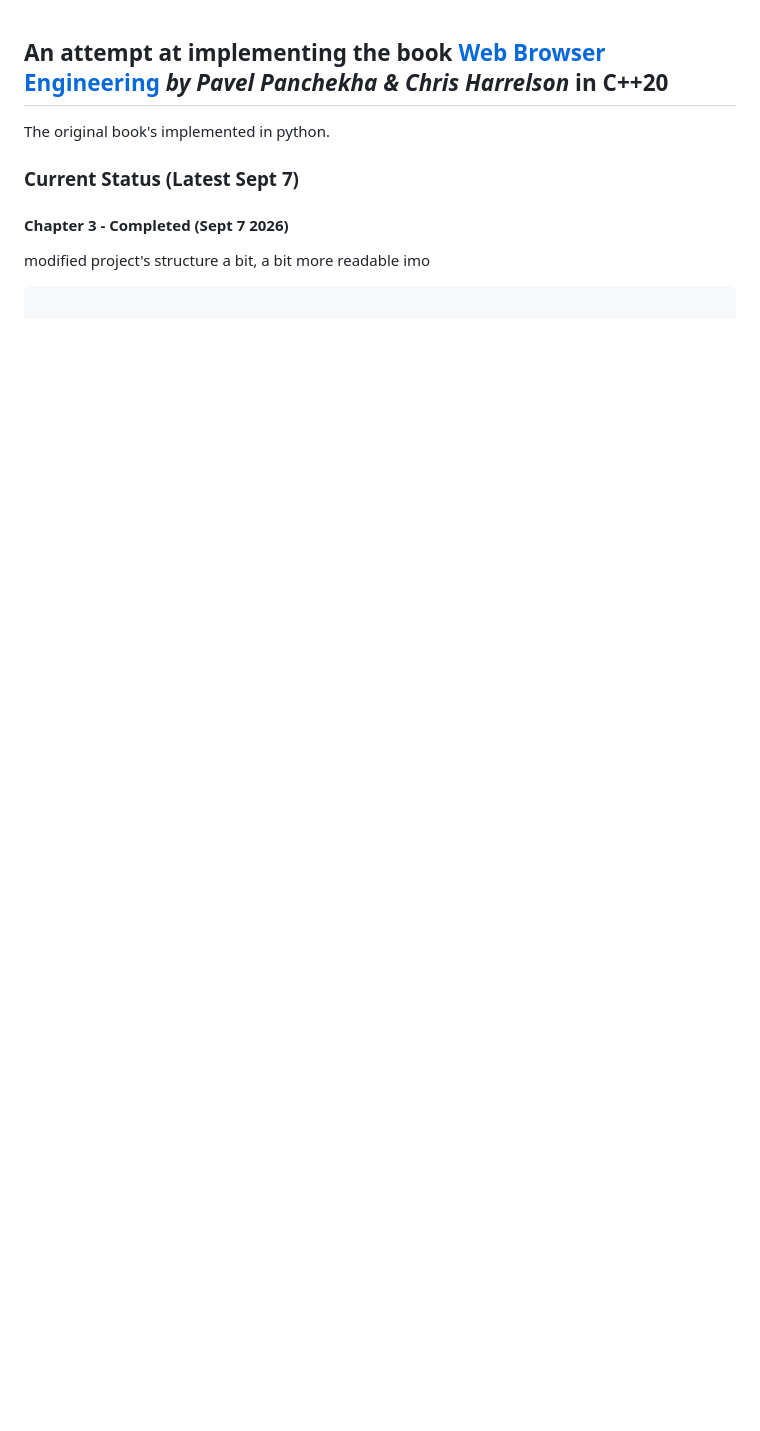
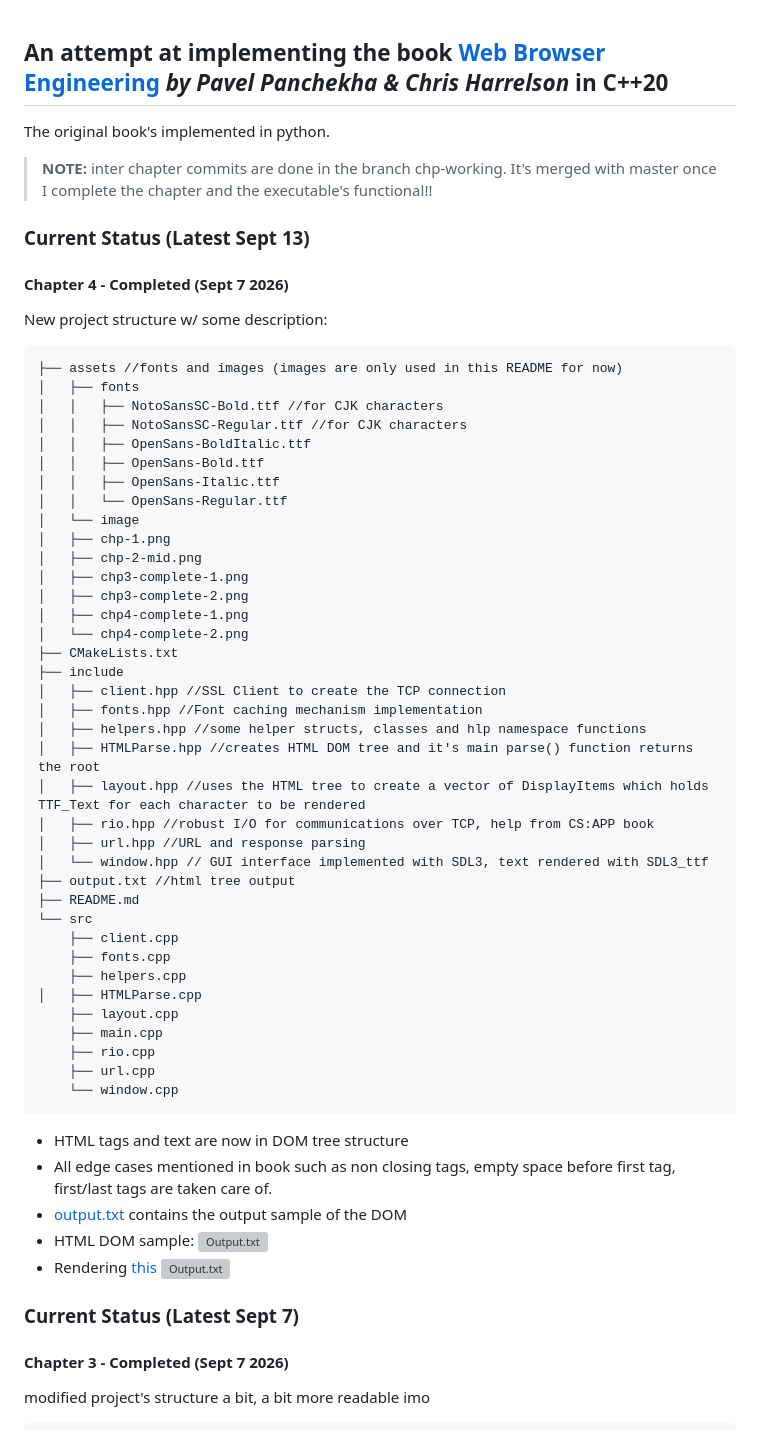
Before and after one commit to Rhythmic-Ocean/Browser.Engineering-in-Cpp, a Markdown page: README.md, the part around the change. GitHub-like rendering; blank space fills up the shorter version; grey boxes are pictures that could not be loaded.

````diff
--- a/README.md
+++ b/README.md
@@ -1,6 +1,62 @@
 ## An attempt at implementing the book [Web Browser Engineering](https://browser.engineering/) **_by Pavel Panchekha & Chris Harrelson_** in C++20
 
 The original book's implemented in python.
+
+> **NOTE:** inter chapter commits are done in the branch chp<x>-working. It's merged with master once I complete the chapter and the executable's functional!!
+
+### Current Status (Latest Sept 13)
+
+#### Chapter 4 - Completed (Sept 7 2026)
+
+New project structure w/ some description:
+
+```
+├── assets //fonts and images (images are only used in this README for now)
+│   ├── fonts
+│   │   ├── NotoSansSC-Bold.ttf //for CJK characters
+│   │   ├── NotoSansSC-Regular.ttf //for CJK characters
+│   │   ├── OpenSans-BoldItalic.ttf
+│   │   ├── OpenSans-Bold.ttf
+│   │   ├── OpenSans-Italic.ttf
+│   │   └── OpenSans-Regular.ttf
+│   └── image
+│   ├── chp-1.png
+│   ├── chp-2-mid.png
+│   ├── chp3-complete-1.png
+│   ├── chp3-complete-2.png
+│   ├── chp4-complete-1.png
+│   └── chp4-complete-2.png
+├── CMakeLists.txt
+├── include
+│   ├── client.hpp //SSL Client to create the TCP connection
+│   ├── fonts.hpp //Font caching mechanism implementation
+│   ├── helpers.hpp //some helper structs, classes and hlp namespace functions
+│   ├── HTMLParse.hpp //creates HTML DOM tree and it's main parse() function returns the root
+│   ├── layout.hpp //uses the HTML tree to create a vector of DisplayItems which holds TTF_Text for each character to be rendered
+│   ├── rio.hpp //robust I/O for communications over TCP, help from CS:APP book
+│   ├── url.hpp //URL and response parsing
+│   └── window.hpp // GUI interface implemented with SDL3, text rendered with SDL3_ttf
+├── output.txt //html tree output
+├── README.md
+└── src
+    ├── client.cpp
+    ├── fonts.cpp
+    ├── helpers.cpp
+│   ├── HTMLParse.cpp
+    ├── layout.cpp
+    ├── main.cpp
+    ├── rio.cpp
+    ├── url.cpp
+    └── window.cpp
+```
+
+- HTML tags and text are now in DOM tree structure
+- All edge cases mentioned in book such as non closing tags, empty space before first tag, first/last tags are taken care of.
+- [output.txt](output.txt) contains the output sample of the DOM
+- HTML DOM sample:
+  ![Output.txt](assets/image/chp4-complete-1)
+- Rendering [this](https://browser.engineering/examples/index.html)
+  ![Output.txt](assets/image/chp4-complete-2)
 
 ### Current Status (Latest Sept 7)
 
@@ -9,7 +65,6 @@ The original book's implemented in python.
 modified project's structure a bit, a bit more readable imo
 
 ```
-
 ├── assets
 │   ├── fonts
 │   │   ├── NotoSansSC-Bold.ttf
````
Also changed, not shown: assets/image/chp4-complete-1.png (added), assets/image/chp4-complete-2.png (added), 3 other files.
